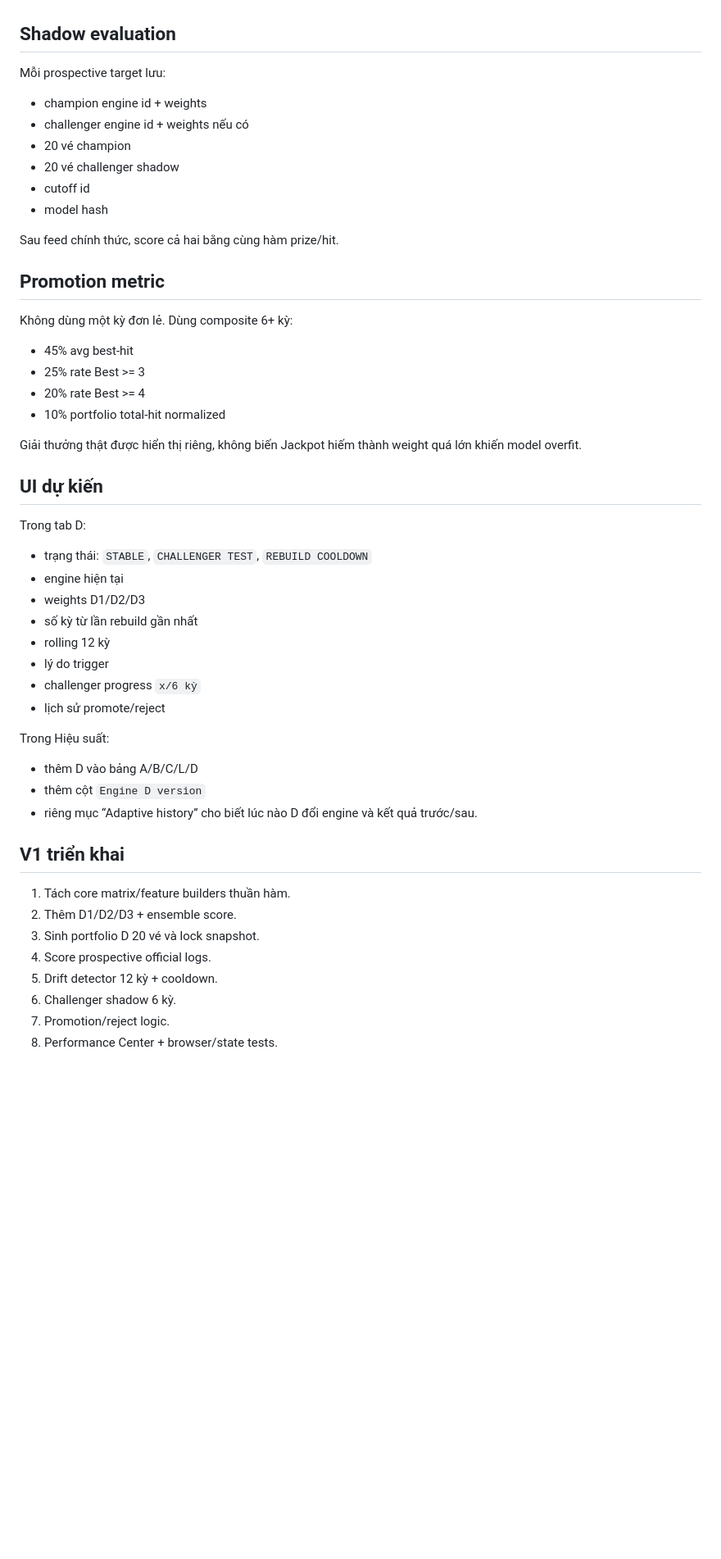
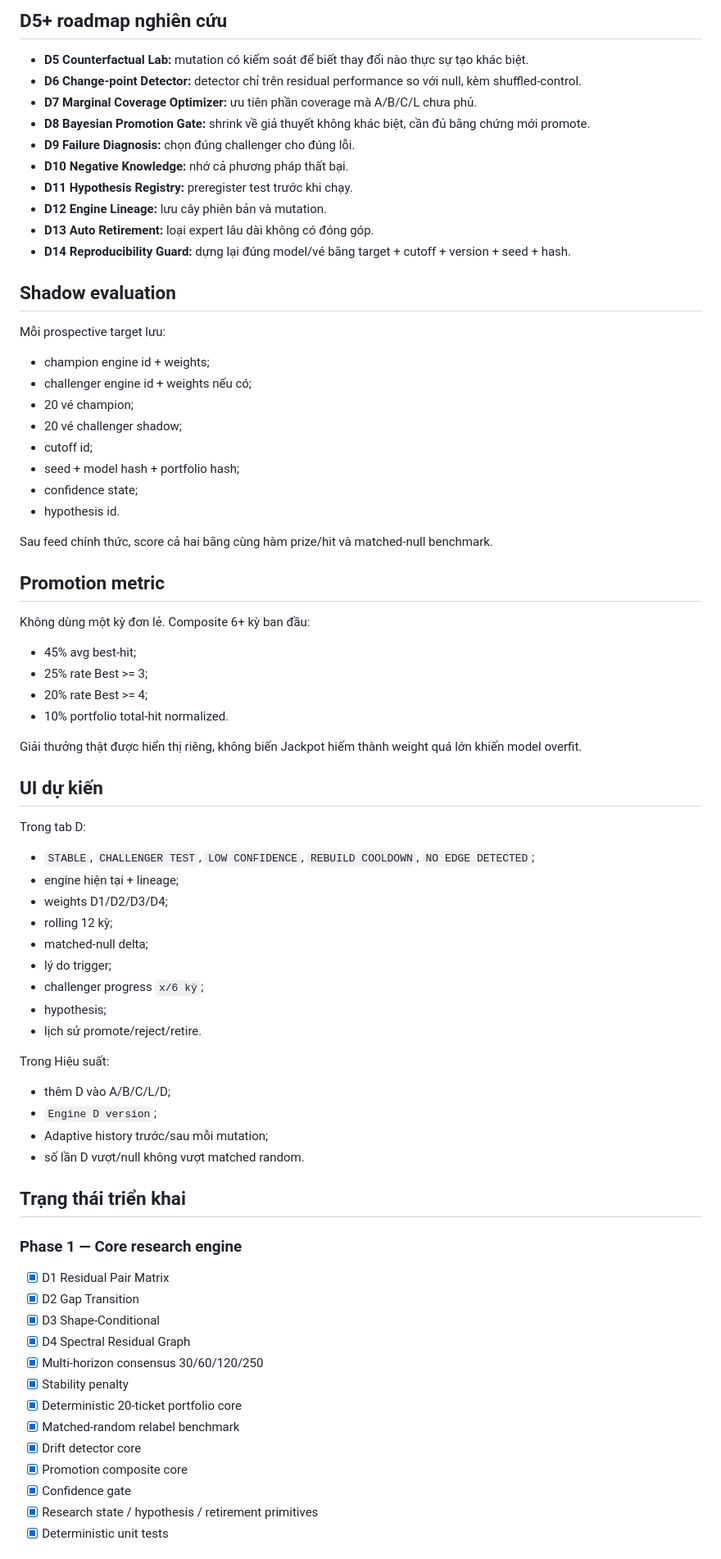
Before and after one commit to hieuthao732-byte/powerai655, a Markdown page: ADAPTIVE_TRACK_D_PLAN.md, the part around one of its changes. Shown at 82% size. GitHub-like rendering; blank space fills up the shorter version.

Commit message:
Expand Track D advanced research architecture

```diff
--- a/ADAPTIVE_TRACK_D_PLAN.md
+++ b/ADAPTIVE_TRACK_D_PLAN.md
@@ -97,47 +146,68 @@ Mục tiêu là thích nghi vừa phải, tránh một expert thắng vài kỳ
+## D5+ roadmap nghiên cứu
+- **D5 Counterfactual Lab:** mutation có kiểm soát để biết thay đổi nào thực sự tạo khác biệt.
+- **D6 Change-point Detector:** detector chỉ trên residual performance so với null, kèm shuffled-control.
+- **D7 Marginal Coverage Optimizer:** ưu tiên phần coverage mà A/B/C/L chưa phủ.
+- **D8 Bayesian Promotion Gate:** shrink về giả thuyết không khác biệt, cần đủ bằng chứng mới promote.
+- **D9 Failure Diagnosis:** chọn đúng challenger cho đúng lỗi.
+- **D10 Negative Knowledge:** nhớ cả phương pháp thất bại.
+- **D11 Hypothesis Registry:** preregister test trước khi chạy.
+- **D12 Engine Lineage:** lưu cây phiên bản và mutation.
+- **D13 Auto Retirement:** loại expert lâu dài không có đóng góp.
+- **D14 Reproducibility Guard:** dựng lại đúng model/vé bằng target + cutoff + version + seed + hash.
 
 ## Shadow evaluation
 Mỗi prospective target lưu:
-- champion engine id + weights
-- challenger engine id + weights nếu có
-- 20 vé champion
-- 20 vé challenger shadow
-- cutoff id
-- model hash
+- champion engine id + weights;
+- challenger engine id + weights nếu có;
+- 20 vé champion;
+- 20 vé challenger shadow;
+- cutoff id;
+- seed + model hash + portfolio hash;
+- confidence state;
+- hypothesis id.
 
-Sau feed chính thức, score cả hai bằng cùng hàm prize/hit.
+Sau feed chính thức, score cả hai bằng cùng hàm prize/hit và matched-null benchmark.
 
 ## Promotion metric
-Không dùng một kỳ đơn lẻ. Dùng composite 6+ kỳ:
-- 45% avg best-hit
-- 25% rate Best >= 3
-- 20% rate Best >= 4
-- 10% portfolio total-hit normalized
+Không dùng một kỳ đơn lẻ. Composite 6+ kỳ ban đầu:
+- 45% avg best-hit;
+- 25% rate Best >= 3;
+- 20% rate Best >= 4;
+- 10% portfolio total-hit normalized.
 
 Giải thưởng thật được hiển thị riêng, không biến Jackpot hiếm thành weight quá lớn khiến model overfit.
 
 ## UI dự kiến
 Trong tab D:
-- trạng thái: `STABLE`, `CHALLENGER TEST`, `REBUILD COOLDOWN`
-- engine hiện tại
-- weights D1/D2/D3
-- số kỳ từ lần rebuild gần nhất
-- rolling 12 kỳ
-- lý do trigger
-- challenger progress `x/6 kỳ`
-- lịch sử promote/reject
+- `STABLE`, `CHALLENGER TEST`, `LOW CONFIDENCE`, `REBUILD COOLDOWN`, `NO EDGE DETECTED`;
+- engine hiện tại + lineage;
+- weights D1/D2/D3/D4;
+- rolling 12 kỳ;
+- matched-null delta;
+- lý do trigger;
+- challenger progress `x/6 kỳ`;
+- hypothesis;
+- lịch sử promote/reject/retire.
 
 Trong Hiệu suất:
-- thêm D vào bảng A/B/C/L/D
-- thêm cột `Engine D version`
-- riêng mục “Adaptive history” cho biết lúc nào D đổi engine và kết quả trước/sau.
+- thêm D vào A/B/C/L/D;
+- `Engine D version`;
+- Adaptive history trước/sau mỗi mutation;
+- số lần D vượt/null không vượt matched random.
 
-## V1 triển khai
-1. Tách core matrix/feature builders thuần hàm.
-2. Thêm D1/D2/D3 + ensemble score.
-3. Sinh portfolio D 20 vé và lock snapshot.
-4. Score prospective official logs.
-5. Drift detector 12 kỳ + cooldown.
-6. Challenger shadow 6 kỳ.
-7. Promotion/reject logic.
-8. Performance Center + browser/state tests.
+## Trạng thái triển khai
+### Phase 1 — Core research engine
+- [x] D1 Residual Pair Matrix
+- [x] D2 Gap Transition
+- [x] D3 Shape-Conditional
+- [x] D4 Spectral Residual Graph
+- [x] Multi-horizon consensus 30/60/120/250
+- [x] Stability penalty
+- [x] Deterministic 20-ticket portfolio core
+- [x] Matched-random relabel benchmark
+- [x] Drift detector core
+- [x] Promotion composite core
+- [x] Confidence gate
+- [x] Research state / hypothesis / retirement primitives
+- [x] Deterministic unit tests
 
```
Also changed, not shown: other parts of ADAPTIVE_TRACK_D_PLAN.md (+104 -37 lines).
